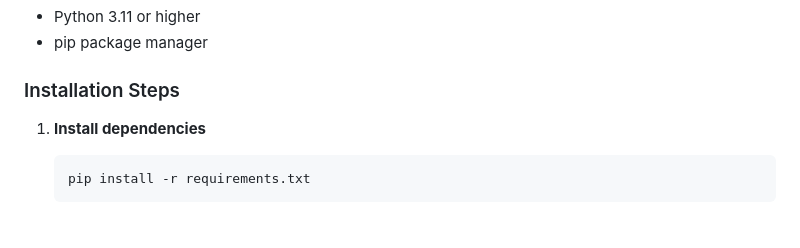
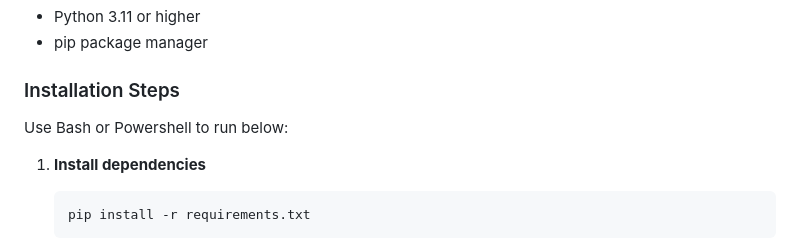
Before and after one commit to Paddy-AM/csv-mapper, a Markdown page: README.md, the part around the change. GitHub-like rendering.

Commit message:
Update installation steps in README
Clarify installation instructions for dependencies

````diff
--- a/README.md
+++ b/README.md
@@ -46,7 +46,7 @@ A robust web application for uploading CSV files and mapping their columns to a
 - pip package manager
 
 ### Installation Steps
-
+Use Bash or Powershell to run below:
 1. **Install dependencies**
    ```bash
    pip install -r requirements.txt
````
